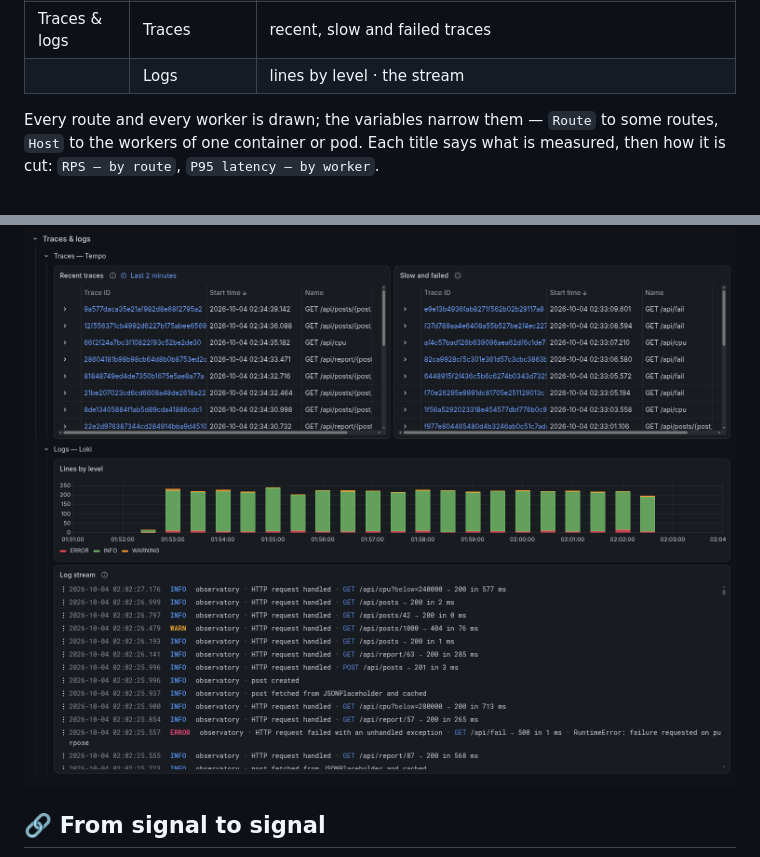
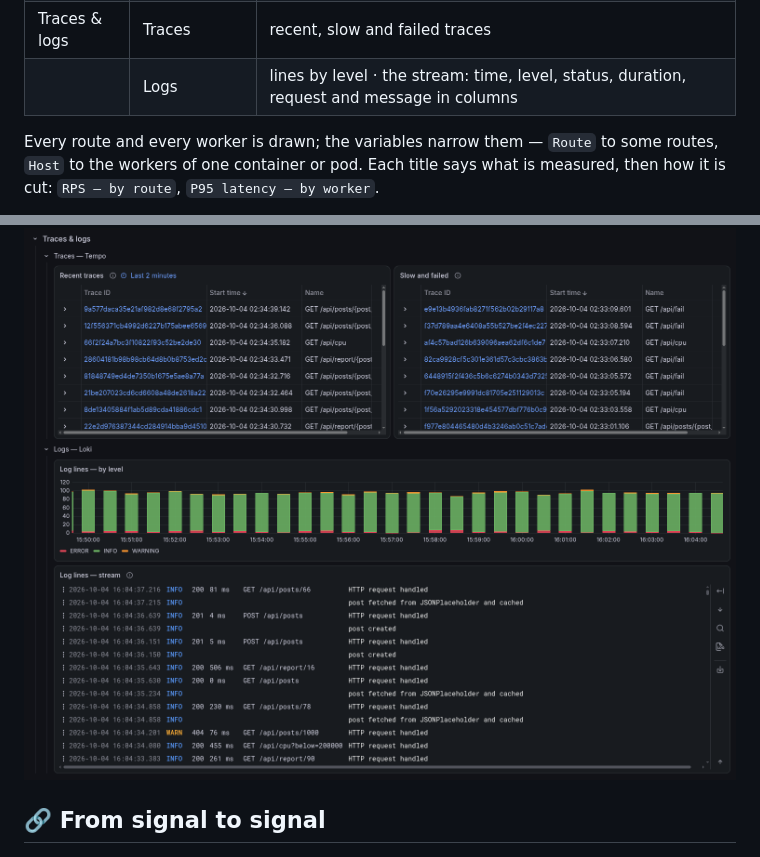
Before and after one commit to eugeneliukindev/fastapi-observatory, a Markdown page: README.md, 2 parts joined by grey strips. GitHub-like rendering; pictures changed too: docs/screenshots/06-dashboard-logs.png; folded sections open.

Commit message:
feat(dashboard): log lines in columns — level, status, duration, request, message
The stream no longer glues a line together with line_format: the request becomes fields shown as aligned columns beside the level, the message stays the message, and an error adds its type and text. Syntax highlighting, details in a sidebar, a level filter and a download in the controls.

```diff
--- a/README.md
+++ b/README.md
@@ -136,7 +136,7 @@ promise kept, why, and the evidence. Groups nest — a dashboard in the v2 schem
 | | Process, collapsed | memory · threads · open files per worker · GC |
 | | Profiling, collapsed | flame graph |
 | Traces & logs | Traces | recent, slow and failed traces |
-| | Logs | lines by level · the stream |
+| | Logs | lines by level · the stream: time, level, status, duration, request and message in columns |
 
 Every route and every worker is drawn; the variables narrow them — `Route` to some routes, `Host`
 to the workers of one container or pod. Each title says what is measured, then how it is cut:
```
Also changed, not shown: 4 other files.
